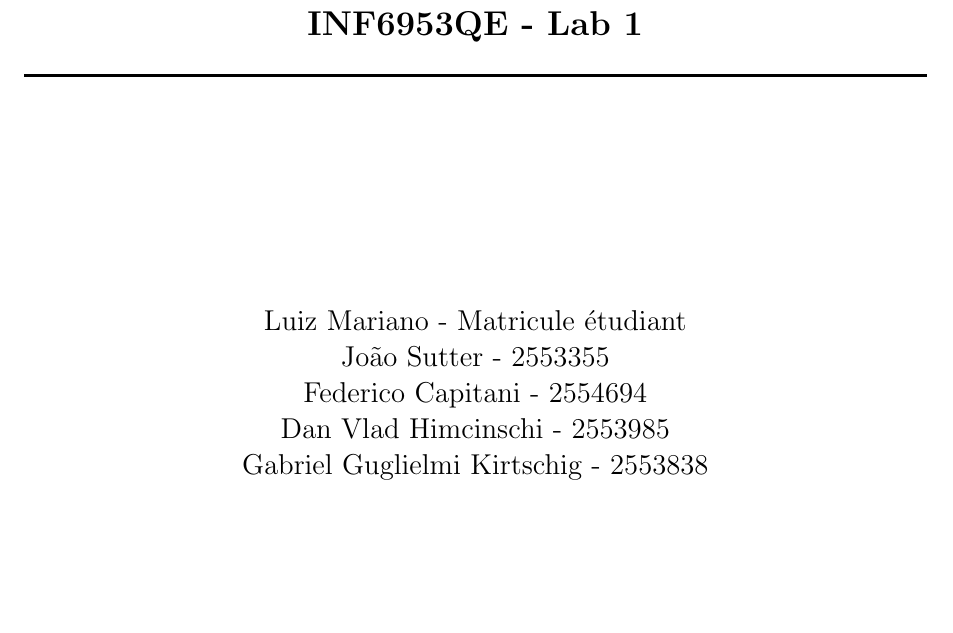
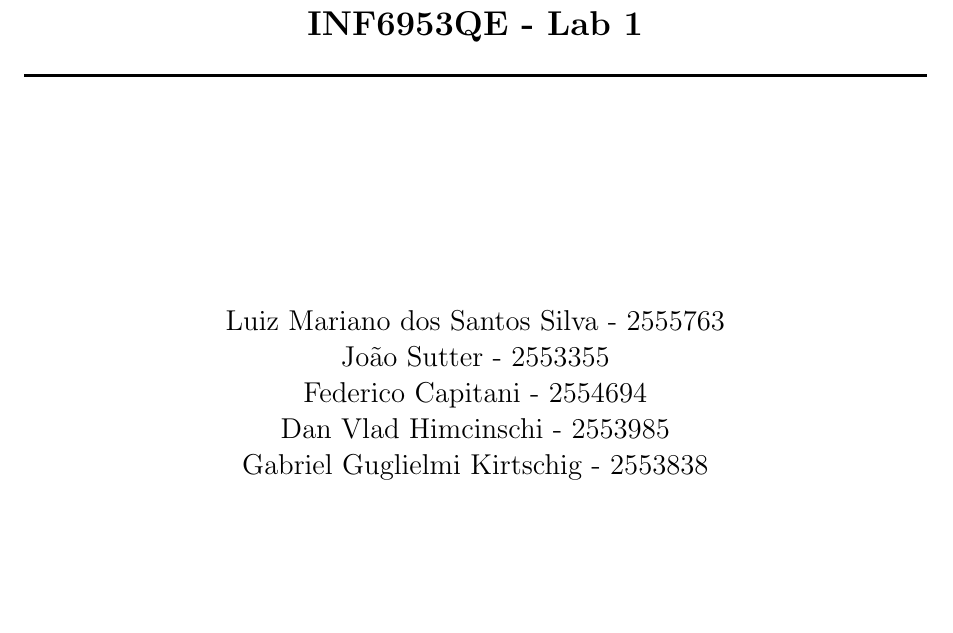
Before and after one commit to JVSutter/IoT-Security-Labs, a LaTeX document (INF6953QE_Lab1/main.tex): part of page 1 of 7, cut so that both start at the same text. Compiled offline with pdfLaTeX.

Commit message:
Update main.tex

```diff
--- a/INF6953QE_Lab1/main.tex
+++ b/INF6953QE_Lab1/main.tex
@@ -34,7 +34,7 @@
 % Group name and authors
 \begin{center}
     \Large
-    Luiz Mariano - Matricule étudiant \\
+    Luiz Mariano dos Santos Silva - 2555763 \\
     João Sutter - 2553355 \\
     Federico Capitani - 2554694 \\
     Dan Vlad Himcinschi - 2553985 \\
```
